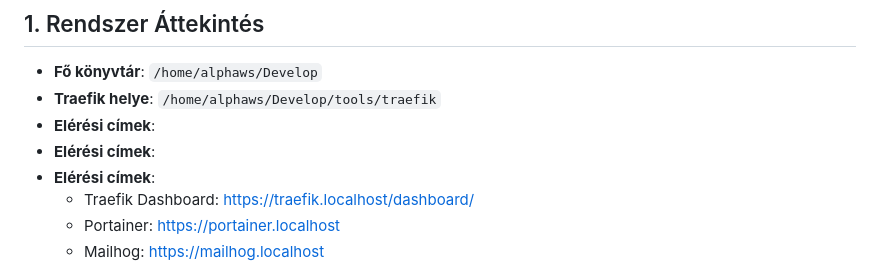
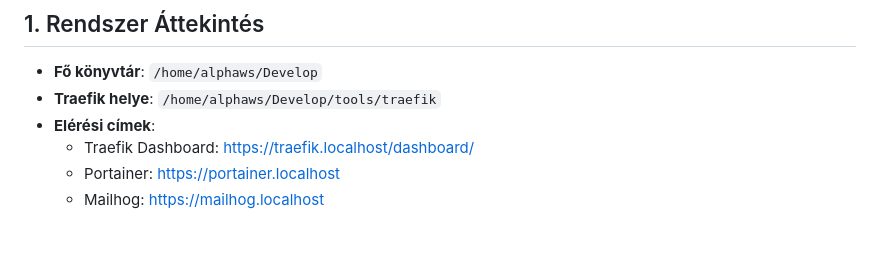
Before and after one commit to Alphaws/my-dev-tools, a Markdown page: walkthrough.md, the part around the change. GitHub-like rendering; blank space fills up the shorter version.

Commit message:
docs: remove duplicate headings

```diff
--- a/walkthrough.md
+++ b/walkthrough.md
@@ -6,8 +6,6 @@ A fejlesztői környezet sikeresen telepítve lett. Az alábbiakban leírjuk a r
 
 - **Fő könyvtár**: `/home/alphaws/Develop`
 - **Traefik helye**: `/home/alphaws/Develop/tools/traefik`
-- **Elérési címek**:
-- **Elérési címek**:
 - **Elérési címek**:
     - Traefik Dashboard: [https://traefik.localhost/dashboard/](https://traefik.localhost/dashboard/)
     - Portainer: [https://portainer.localhost](https://portainer.localhost)
```
